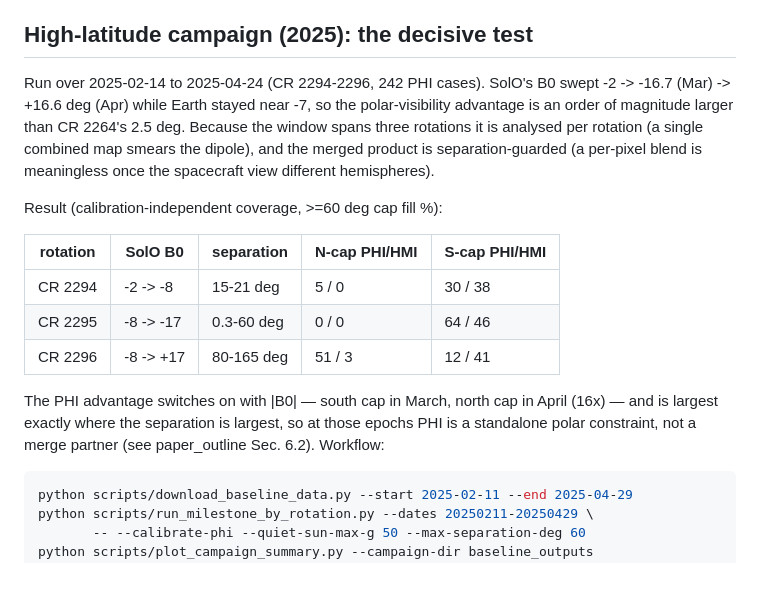
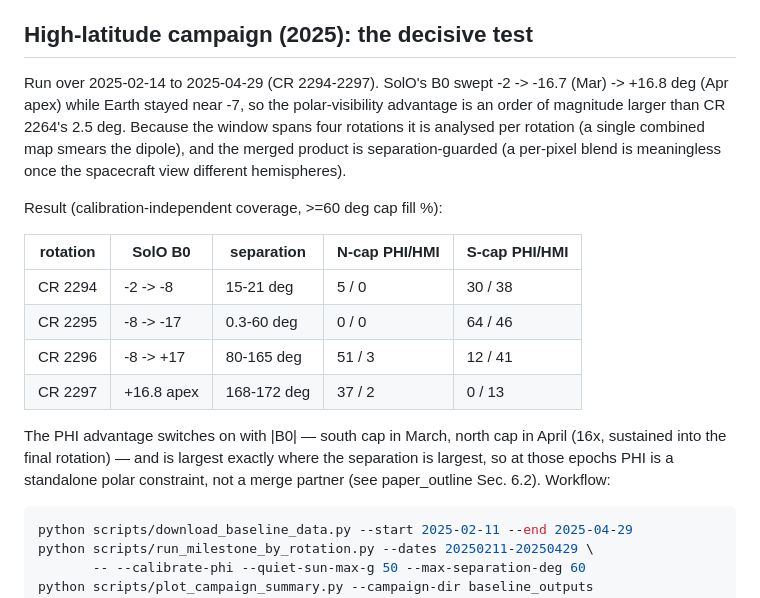
Before and after one commit to mtalafha90/Polar_dipole_SO_PHI, a Markdown page: docs/RESEARCH_PLAN.md, the part around the change. Rendered like a GitHub page.

````diff
--- a/docs/RESEARCH_PLAN.md
+++ b/docs/RESEARCH_PLAN.md
@@ -76,10 +76,10 @@ Earth-like B0=0° vs SolO-like B0=30° observers) confirms:
 
 ## High-latitude campaign (2025): the decisive test
 
-Run over 2025-02-14 to 2025-04-24 (CR 2294-2296, 242 PHI cases). SolO's
-B0 swept -2 -> -16.7 (Mar) -> +16.6 deg (Apr) while Earth stayed near -7,
-so the polar-visibility advantage is an order of magnitude larger than
-CR 2264's 2.5 deg. Because the window spans three rotations it is analysed
+Run over 2025-02-14 to 2025-04-29 (CR 2294-2297). SolO's B0 swept
+-2 -> -16.7 (Mar) -> +16.8 deg (Apr apex) while Earth stayed near -7, so
+the polar-visibility advantage is an order of magnitude larger than
+CR 2264's 2.5 deg. Because the window spans four rotations it is analysed
 per rotation (a single combined map smears the dipole), and the merged
 product is separation-guarded (a per-pixel blend is meaningless once the
 spacecraft view different hemispheres).
@@ -91,11 +91,13 @@ Result (calibration-independent coverage, >=60 deg cap fill %):
 | CR 2294 | -2 -> -8 | 15-21 deg | 5 / 0 | 30 / 38 |
 | CR 2295 | -8 -> -17 | 0.3-60 deg | 0 / 0 | 64 / 46 |
 | CR 2296 | -8 -> +17 | 80-165 deg | 51 / 3 | 12 / 41 |
+| CR 2297 | +16.8 apex | 168-172 deg | 37 / 2 | 0 / 13 |
 
 The PHI advantage switches on with |B0| — south cap in March, north cap in
-April (16x) — and is largest exactly where the separation is largest, so
-at those epochs PHI is a standalone polar constraint, not a merge partner
-(see paper_outline Sec. 6.2). Workflow:
+April (16x, sustained into the final rotation) — and is largest exactly
+where the separation is largest, so at those epochs PHI is a standalone
+polar constraint, not a merge partner (see paper_outline Sec. 6.2).
+Workflow:
 
 ```bash
 python scripts/download_baseline_data.py --start 2025-02-11 --end 2025-04-29
````
Also changed, not shown: docs/paper_outline.md (+16 -15 lines).
